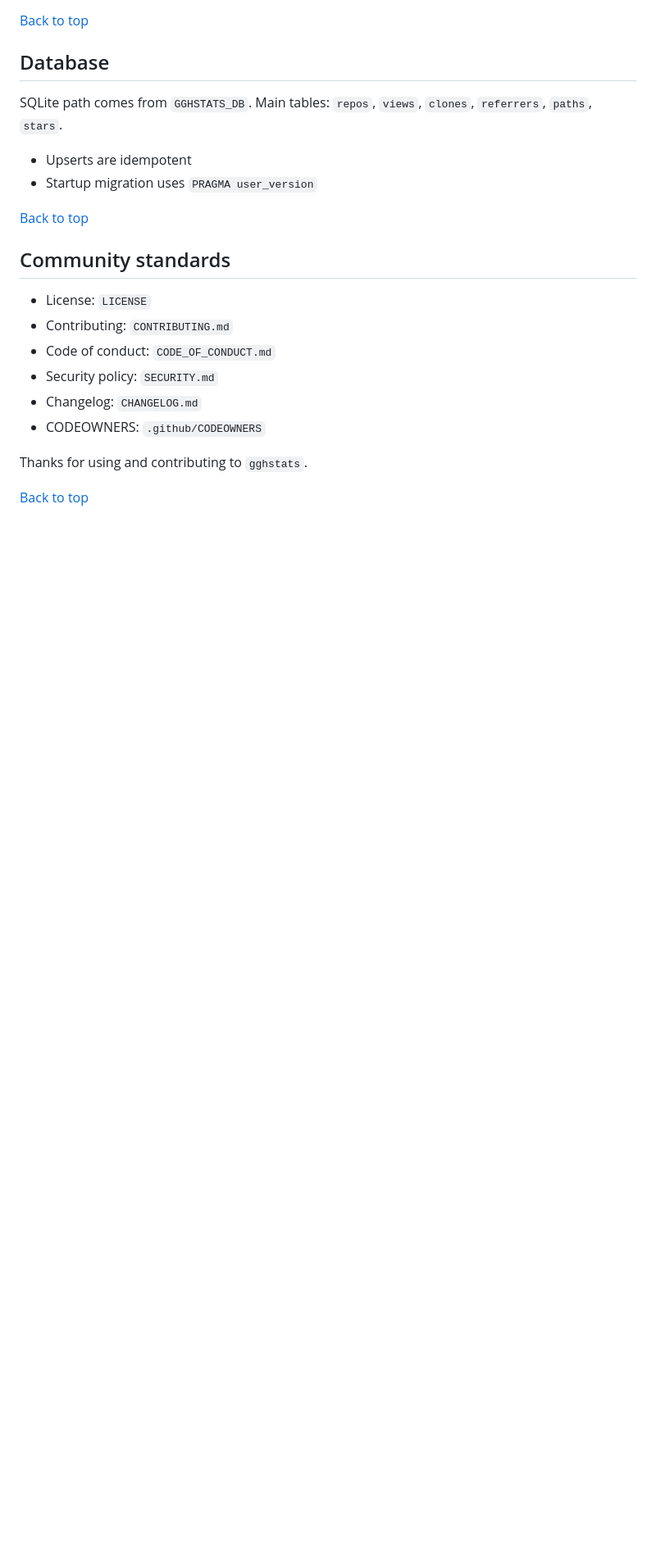
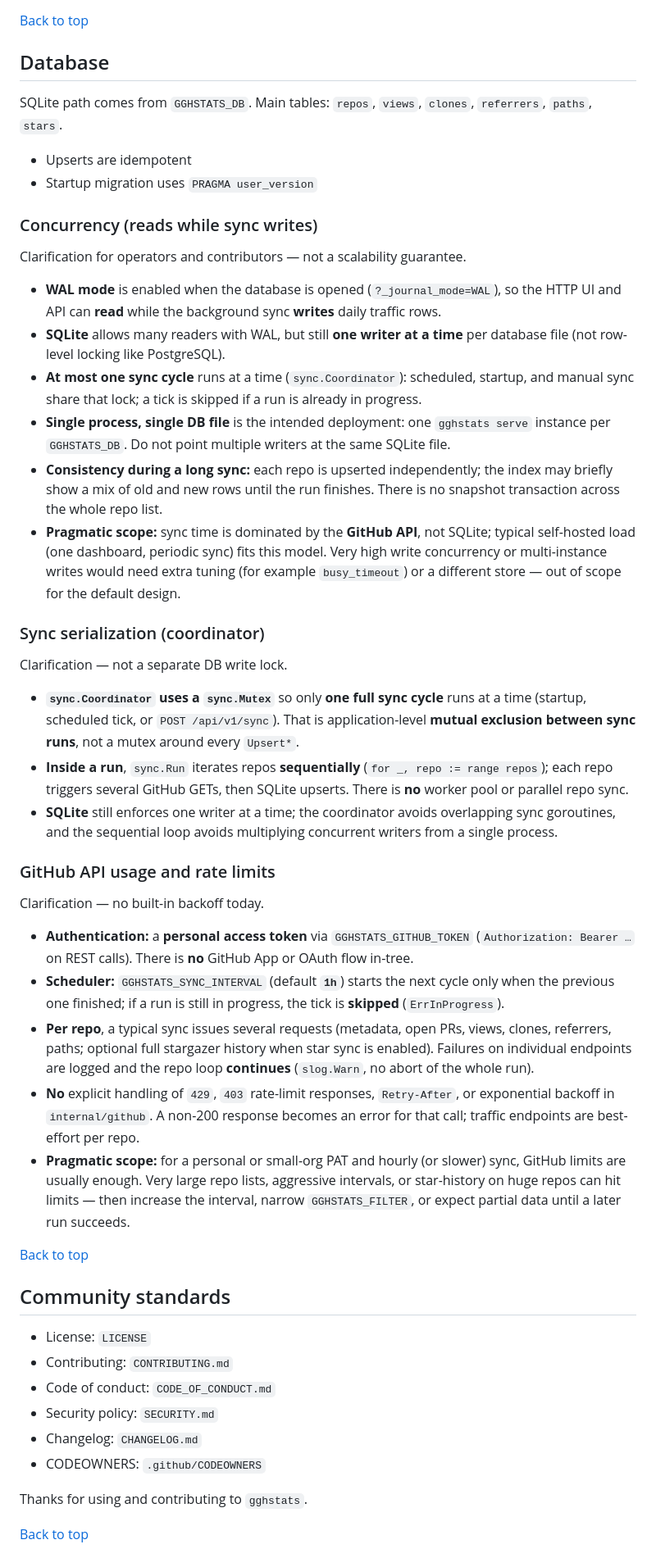
Before and after one commit to hrodrig/gghstats, a Markdown page: README.md, the part around the change. Shown at 82% size. Rendered like a GitHub page; blank space fills up the shorter version.

Commit message:
docs: clarify SQLite concurrency and GitHub sync behavior
Add informational README notes under Database: WAL reads during sync,
coordinator mutex vs sequential repo loop, single-instance scope, and
PAT usage without API backoff or rate-limit handling.

Co-authored-by: Cursor <cursoragent@cursor.com>

```diff
--- a/README.md
+++ b/README.md
@@ -658,6 +658,35 @@ SQLite path comes from `GGHSTATS_DB`. Main tables: `repos`, `views`, `clones`, `
 - Upserts are idempotent
 - Startup migration uses `PRAGMA user_version`
 
+### Concurrency (reads while sync writes)
+
+Clarification for operators and contributors — not a scalability guarantee.
+
+- **WAL mode** is enabled when the database is opened (`?_journal_mode=WAL`), so the HTTP UI and API can **read** while the background sync **writes** daily traffic rows.
+- **SQLite** allows many readers with WAL, but still **one writer at a time** per database file (not row-level locking like PostgreSQL).
+- **At most one sync cycle** runs at a time (`sync.Coordinator`): scheduled, startup, and manual sync share that lock; a tick is skipped if a run is already in progress.
+- **Single process, single DB file** is the intended deployment: one `gghstats serve` instance per `GGHSTATS_DB`. Do not point multiple writers at the same SQLite file.
+- **Consistency during a long sync:** each repo is upserted independently; the index may briefly show a mix of old and new rows until the run finishes. There is no snapshot transaction across the whole repo list.
+- **Pragmatic scope:** sync time is dominated by the **GitHub API**, not SQLite; typical self-hosted load (one dashboard, periodic sync) fits this model. Very high write concurrency or multi-instance writes would need extra tuning (for example `busy_timeout`) or a different store — out of scope for the default design.
+
+### Sync serialization (coordinator)
+
+Clarification — not a separate DB write lock.
+
+- **`sync.Coordinator` uses a `sync.Mutex`** so only **one full sync cycle** runs at a time (startup, scheduled tick, or `POST /api/v1/sync`). That is application-level **mutual exclusion between sync runs**, not a mutex around every `Upsert*`.
+- **Inside a run**, `sync.Run` iterates repos **sequentially** (`for _, repo := range repos`); each repo triggers several GitHub GETs, then SQLite upserts. There is **no** worker pool or parallel repo sync.
+- **SQLite** still enforces one writer at a time; the coordinator avoids overlapping sync goroutines, and the sequential loop avoids multiplying concurrent writers from a single process.
+
+### GitHub API usage and rate limits
+
+Clarification — no built-in backoff today.
+
+- **Authentication:** a **personal access token** via `GGHSTATS_GITHUB_TOKEN` (`Authorization: Bearer …` on REST calls). There is **no** GitHub App or OAuth flow in-tree.
+- **Scheduler:** `GGHSTATS_SYNC_INTERVAL` (default **`1h`**) starts the next cycle only when the previous one finished; if a run is still in progress, the tick is **skipped** (`ErrInProgress`).
+- **Per repo**, a typical sync issues several requests (metadata, open PRs, views, clones, referrers, paths; optional full stargazer history when star sync is enabled). Failures on individual endpoints are logged and the repo loop **continues** (`slog.Warn`, no abort of the whole run).
+- **No** explicit handling of `429`, `403` rate-limit responses, `Retry-After`, or exponential backoff in `internal/github`. A non-200 response becomes an error for that call; traffic endpoints are best-effort per repo.
+- **Pragmatic scope:** for a personal or small-org PAT and hourly (or slower) sync, GitHub limits are usually enough. Very large repo lists, aggressive intervals, or star-history on huge repos can hit limits — then increase the interval, narrow `GGHSTATS_FILTER`, or expect partial data until a later run succeeds.
+
 [Back to top](#gghstats)
 
 ## Community standards
```
